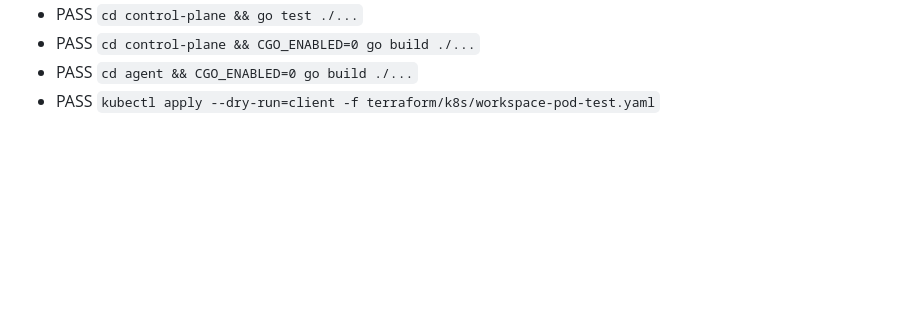
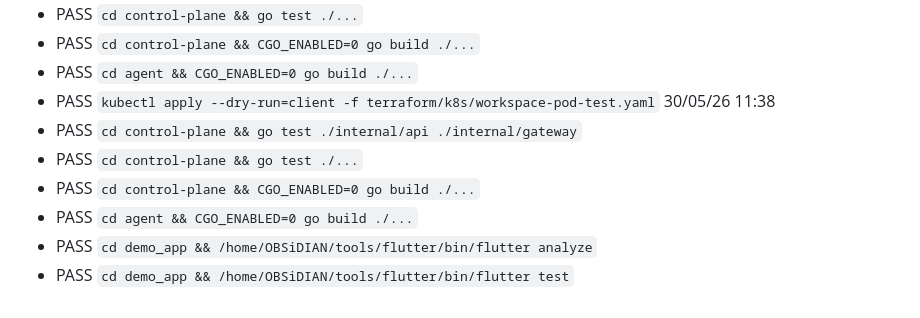
Before and after one commit to ObsidianXVI/CortadoBackend, a Markdown page: _dev/test_status.md, the part around the change. Drawn GitHub-style; blank space fills up the shorter version.

Commit message:
chore(docs): record workspace auth sync fix

```diff
--- a/_dev/test_status.md
+++ b/_dev/test_status.md
@@ -492,3 +492,10 @@
 - PASS `cd control-plane && CGO_ENABLED=0 go build ./...`
 - PASS `cd agent && CGO_ENABLED=0 go build ./...`
 - PASS `kubectl apply --dry-run=client -f terraform/k8s/workspace-pod-test.yaml`
+30/05/26 11:38
+- PASS `cd control-plane && go test ./internal/api ./internal/gateway`
+- PASS `cd control-plane && go test ./...`
+- PASS `cd control-plane && CGO_ENABLED=0 go build ./...`
+- PASS `cd agent && CGO_ENABLED=0 go build ./...`
+- PASS `cd demo_app && /home/OBSiDIAN/tools/flutter/bin/flutter analyze`
+- PASS `cd demo_app && /home/OBSiDIAN/tools/flutter/bin/flutter test`
```
Also changed, not shown: CURRENT_TASK.md (+1 -0 lines), _dev/session_log.md (+3 -0 lines).
